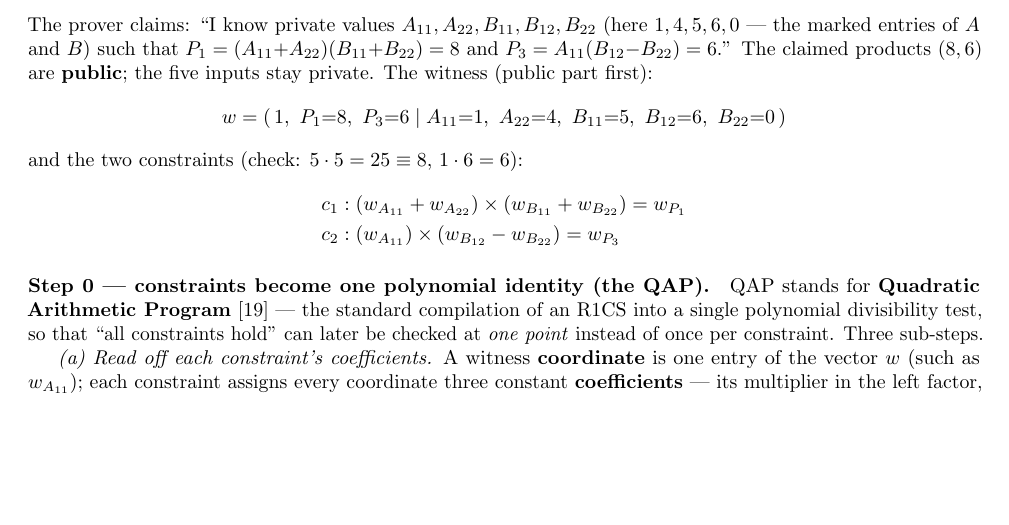
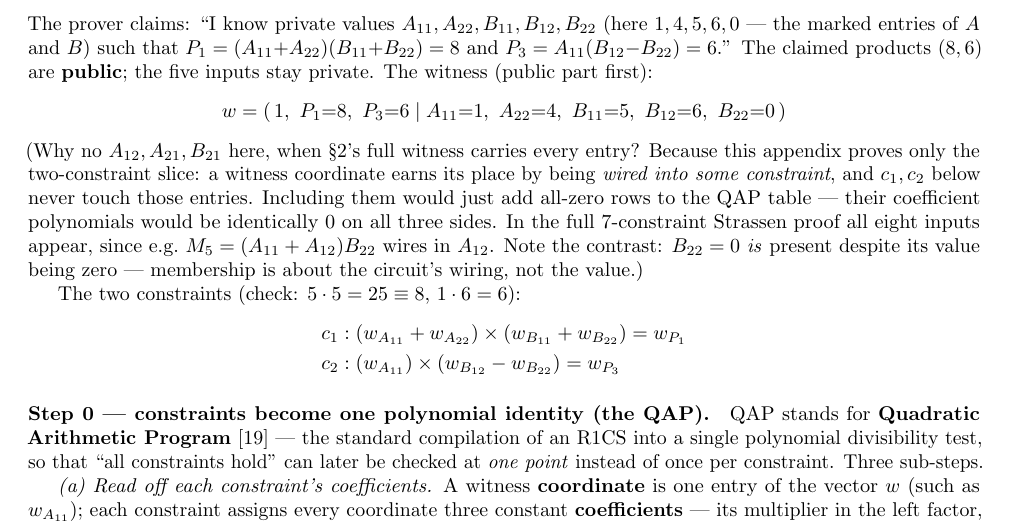
Before and after one commit to gsidebottom/logic, a LaTeX paper (doc/matmul_zkml_paper.tex): part of page 5 of 8, cut so that both start at the same text, the shorter picture padded with empty space. Compiled offline with pdfLaTeX.

Commit message:
doc: zkML Appendix A — explain the sliced witness (wiring, not size)
Reader question preempted: A12/A21/B21 are absent from the
appendix witness because the tutorial proves only the M1+M3
two-constraint slice — a coordinate earns a witness slot by being
wired into some constraint, and unwired coordinates would be
all-zero QAP columns. Full 7-constraint proof carries all eight
inputs (M5 wires A12). Contrast noted: B22=0 IS present despite
its zero value — membership is wiring, not value.

Co-Authored-By: Claude Fable 5 <noreply@anthropic.com>

```diff
--- a/doc/matmul_zkml_paper.tex
+++ b/doc/matmul_zkml_paper.tex
@@ -386,7 +386,19 @@ are \textbf{public}; the five inputs stay private. The witness
 w = (\,1,\ P_1{=}8,\ P_3{=}6 \mid A_{11}{=}1,\ A_{22}{=}4,\
       B_{11}{=}5,\ B_{12}{=}6,\ B_{22}{=}0\,)
 \]
-and the two constraints (check: $5\cdot5 = 25 \equiv 8$,
+(Why no $A_{12}, A_{21}, B_{21}$ here, when \S2's full witness
+carries every entry?  Because this appendix proves only the
+two-constraint slice: a witness coordinate earns its place by being
+\emph{wired into some constraint}, and $c_1, c_2$ below never
+touch those entries.  Including them would just add all-zero rows
+to the QAP table --- their coefficient polynomials would be
+identically 0 on all three sides.  In the full 7-constraint
+Strassen proof all eight inputs appear, since e.g.\ $M_5 =
+(A_{11}+A_{12})B_{22}$ wires in $A_{12}$.  Note the contrast:
+$B_{22} = 0$ \emph{is} present despite its value being zero ---
+membership is about the circuit's wiring, not the value.)
+
+The two constraints (check: $5\cdot5 = 25 \equiv 8$,
 $1\cdot6 = 6$):
 \begin{align*}
 c_1&: (w_{A_{11}} + w_{A_{22}}) \times (w_{B_{11}} + w_{B_{22}})
```
Also changed, not shown: doc/matmul_zkml_paper.md (+12 -1 lines), doc/matmul_zkml_paper.pdf.
